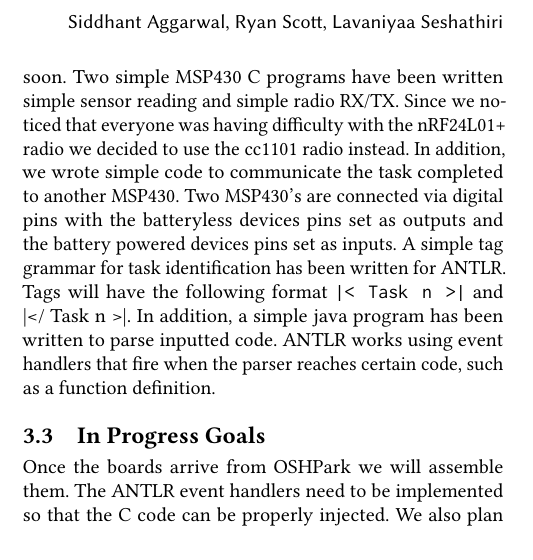
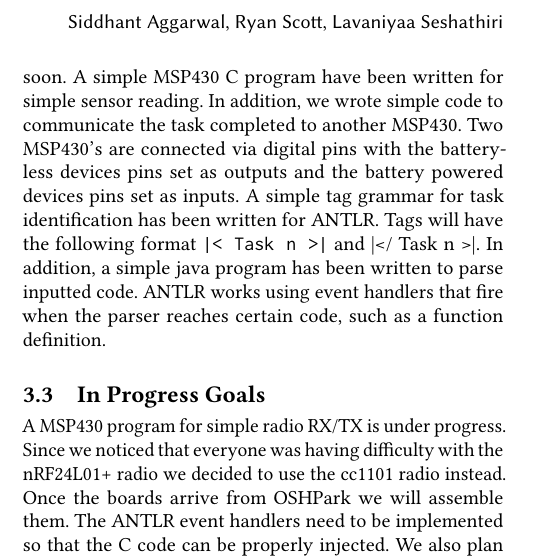
Before and after one commit to rymasc/deliverable_4, a LaTeX paper (Deliverable4.tex, which reads plan.tex): part of one column of page 2 of 3, cut so that both start at the same text, the shorter picture padded with empty space. Compiled offline with pdfLaTeX.

Commit message:
Update to plan.tex

```diff
--- a/plan.tex
+++ b/plan.tex
@@ -43,8 +43,7 @@ We have designed and submitted a batteryless board for use with the MSP430 to OS
 We have to thank Simeon for providing us with the main file and a board to use in the interim.
 The board we have submitted is a simpler version which removes UFOP, since it adds unnecessary complication to this project.
 It hasn't arrived yet, but should soon.
-Two simple MSP430 C programs have been written simple sensor reading and simple radio RX/TX.
-Since we noticed that everyone was having difficulty with the nRF24L01+ radio we decided to use the cc1101 radio instead.
+A simple MSP430 C program have been written for simple sensor reading.
 In addition, we wrote simple code to communicate the task completed to another MSP430.
 Two MSP430's are connected via digital pins with the batteryless devices pins set as outputs and the battery powered devices pins set as inputs.
 A simple tag grammar for task identification has been written for ANTLR.
@@ -54,7 +53,8 @@ ANTLR works using event handlers that fire when the parser reaches certain code,
 
 \subsection{In Progress Goals}
 
-
+A MSP430 program for simple radio RX/TX is under progress.
+Since we noticed that everyone was having difficulty with the nRF24L01+ radio we decided to use the cc1101 radio instead.
 Once the boards arrive from OSHPark we will assemble them.
 The ANTLR event handlers need to be implemented so that the C code can be properly injected.
 We also plan to build the script for ANTLR and gcc to get them to work as one compiler.
```
